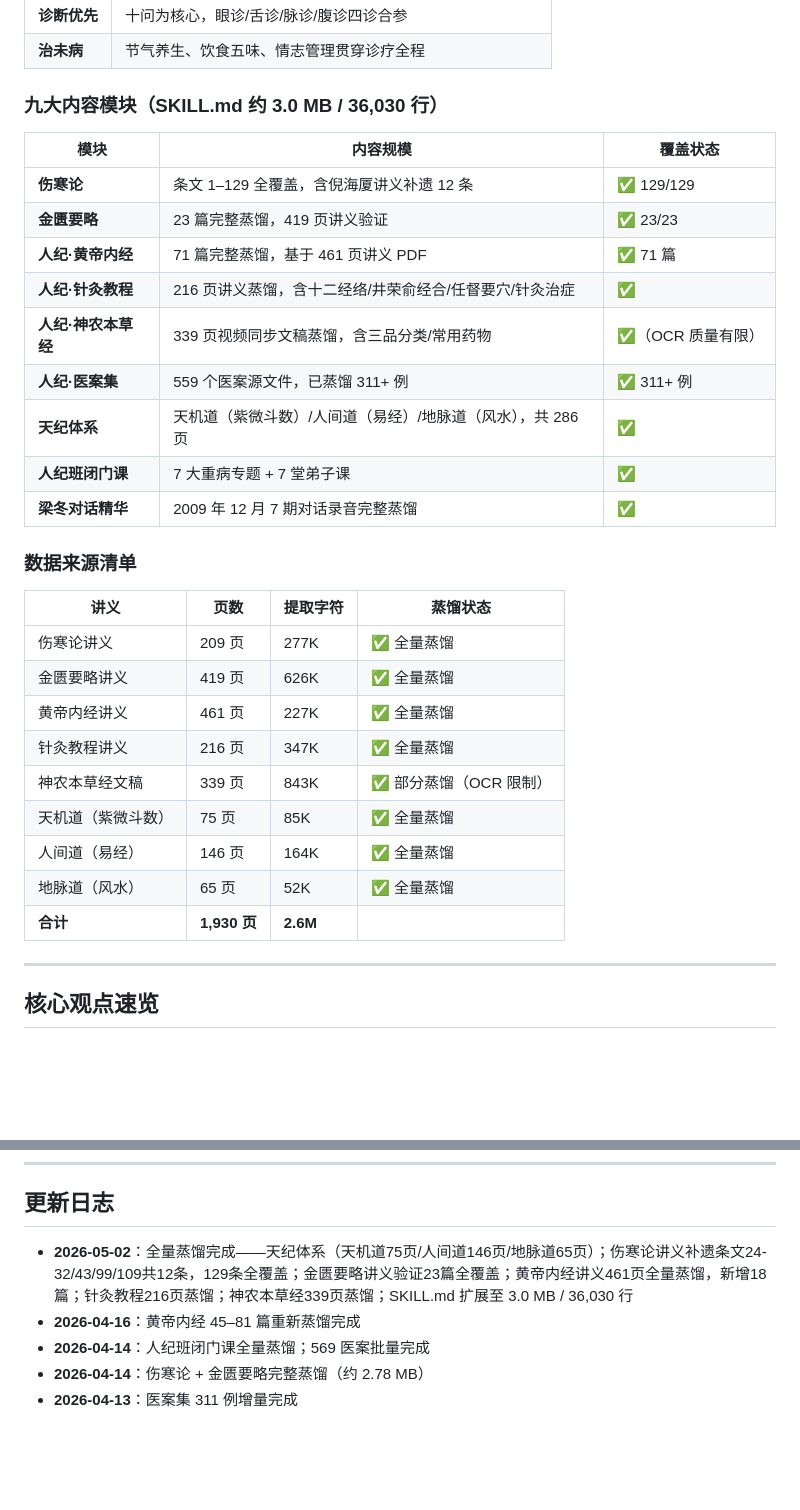
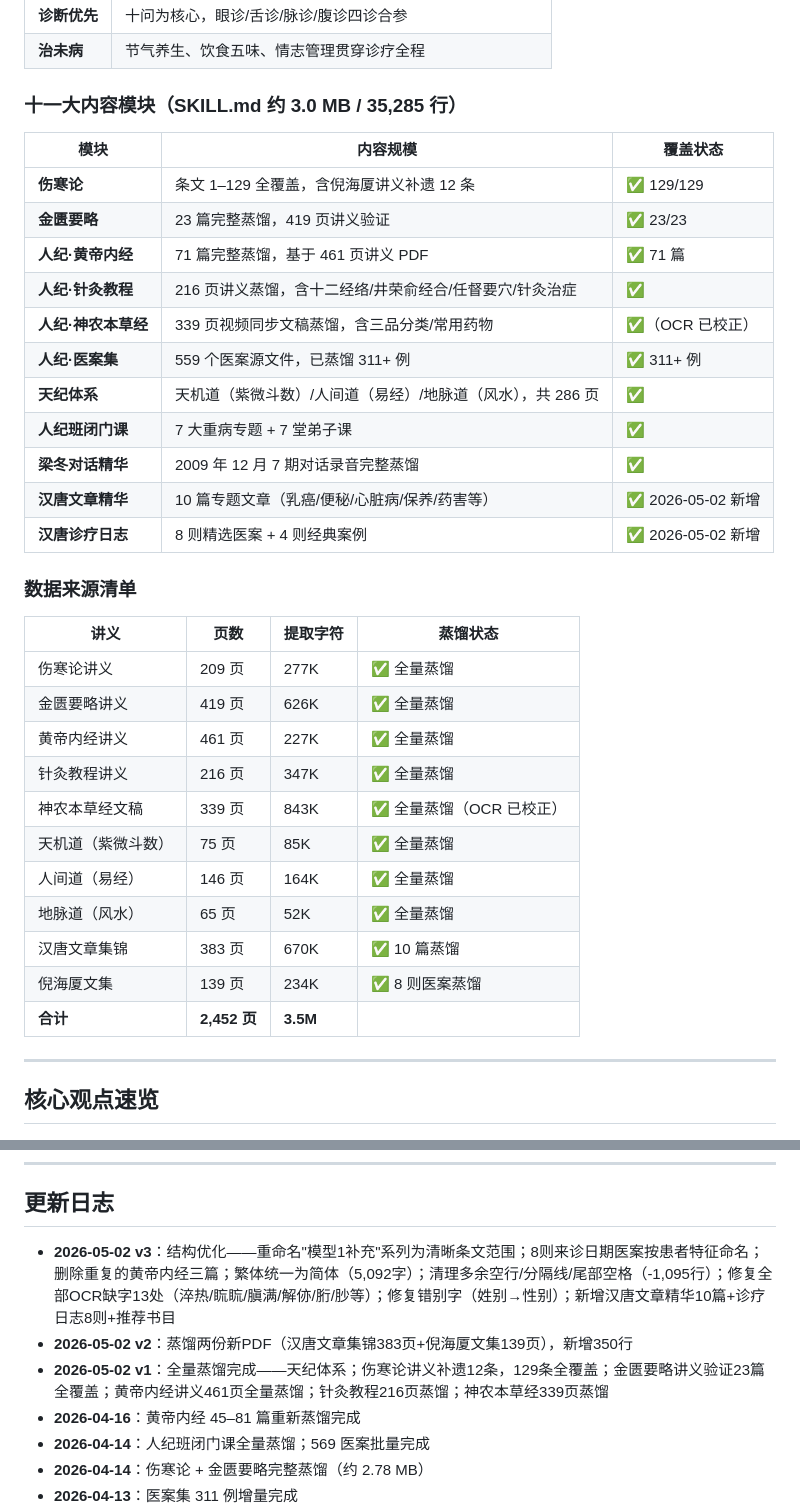
Before and after one commit to jangviktor-web/nihaixia, a Markdown page: README.md, 2 parts joined by grey strips. Rendered like a GitHub page; blank space fills up the shorter version.

```diff
--- a/README.md
+++ b/README.md
@@ -28,7 +30,7 @@
 | **诊断优先** | 十问为核心，眼诊/舌诊/脉诊/腹诊四诊合参 |
 | **治未病** | 节气养生、饮食五味、情志管理贯穿诊疗全程 |
 
-### 九大内容模块（SKILL.md 约 3.0 MB / 36,030 行）
+### 十一大内容模块（SKILL.md 约 3.0 MB / 35,285 行）
 
 | 模块 | 内容规模 | 覆盖状态 |
 |---|---|---|
@@ -36,11 +38,13 @@
 | **金匮要略** | 23 篇完整蒸馏，419 页讲义验证 | ✅ 23/23 |
 | **人纪·黄帝内经** | 71 篇完整蒸馏，基于 461 页讲义 PDF | ✅ 71 篇 |
 | **人纪·针灸教程** | 216 页讲义蒸馏，含十二经络/井荣俞经合/任督要穴/针灸治症 | ✅ |
-| **人纪·神农本草经** | 339 页视频同步文稿蒸馏，含三品分类/常用药物 | ✅（OCR 质量有限） |
+| **人纪·神农本草经** | 339 页视频同步文稿蒸馏，含三品分类/常用药物 | ✅（OCR 已校正） |
 | **人纪·医案集** | 559 个医案源文件，已蒸馏 311+ 例 | ✅ 311+ 例 |
 | **天纪体系** | 天机道（紫微斗数）/人间道（易经）/地脉道（风水），共 286 页 | ✅ |
 | **人纪班闭门课** | 7 大重病专题 + 7 堂弟子课 | ✅ |
 | **梁冬对话精华** | 2009 年 12 月 7 期对话录音完整蒸馏 | ✅ |
+| **汉唐文章精华** | 10 篇专题文章（乳癌/便秘/心脏病/保养/药害等） | ✅ 2026-05-02 新增 |
+| **汉唐诊疗日志** | 8 则精选医案 + 4 则经典案例 | ✅ 2026-05-02 新增 |
 
 ### 数据来源清单
 | 讲义 | 页数 | 提取字符 | 蒸馏状态 |
@@ -49,11 +53,13 @@
 | 金匮要略讲义 | 419 页 | 626K | ✅ 全量蒸馏 |
 | 黄帝内经讲义 | 461 页 | 227K | ✅ 全量蒸馏 |
 | 针灸教程讲义 | 216 页 | 347K | ✅ 全量蒸馏 |
-| 神农本草经文稿 | 339 页 | 843K | ✅ 部分蒸馏（OCR 限制） |
+| 神农本草经文稿 | 339 页 | 843K | ✅ 全量蒸馏（OCR 已校正） |
 | 天机道（紫微斗数） | 75 页 | 85K | ✅ 全量蒸馏 |
 | 人间道（易经） | 146 页 | 164K | ✅ 全量蒸馏 |
 | 地脉道（风水） | 65 页 | 52K | ✅ 全量蒸馏 |
-| **合计** | **1,930 页** | **2.6M** | |
+| 汉唐文章集锦 | 383 页 | 670K | ✅ 10 篇蒸馏 |
+| 倪海厦文集 | 139 页 | 234K | ✅ 8 则医案蒸馏 |
+| **合计** | **2,452 页** | **3.5M** | |
 
 ---
 
@@ -115,7 +164,9 @@ nihaisha-perspective/
 ---
 
 ## 更新日志
-- **2026-05-02**：全量蒸馏完成——天纪体系（天机道75页/人间道146页/地脉道65页）；伤寒论讲义补遗条文24-32/43/99/109共12条，129条全覆盖；金匮要略讲义验证23篇全覆盖；黄帝内经讲义461页全量蒸馏，新增18篇；针灸教程216页蒸馏；神农本草经339页蒸馏；SKILL.md 扩展至 3.0 MB / 36,030 行
+- **2026-05-02 v3**：结构优化——重命名"模型1补充"系列为清晰条文范围；8则来诊日期医案按患者特征命名；删除重复的黄帝内经三篇；繁体统一为简体（5,092字）；清理多余空行/分隔线/尾部空格（-1,095行）；修复全部OCR缺字13处（淬热/䀮䀮/䐜满/解㑊/胻/䏚等）；修复错别字（姓别→性别）；新增汉唐文章精华10篇+诊疗日志8则+推荐书目
+- **2026-05-02 v2**：蒸馏两份新PDF（汉唐文章集锦383页+倪海厦文集139页），新增350行
+- **2026-05-02 v1**：全量蒸馏完成——天纪体系；伤寒论讲义补遗12条，129条全覆盖；金匮要略讲义验证23篇全覆盖；黄帝内经讲义461页全量蒸馏；针灸教程216页蒸馏；神农本草经339页蒸馏
 - **2026-04-16**：黄帝内经 45–81 篇重新蒸馏完成
 - **2026-04-14**：人纪班闭门课全量蒸馏；569 医案批量完成
 - **2026-04-14**：伤寒论 + 金匮要略完整蒸馏（约 2.78 MB）
```
Also changed, not shown: other parts of README.md (+61 -16 lines).
